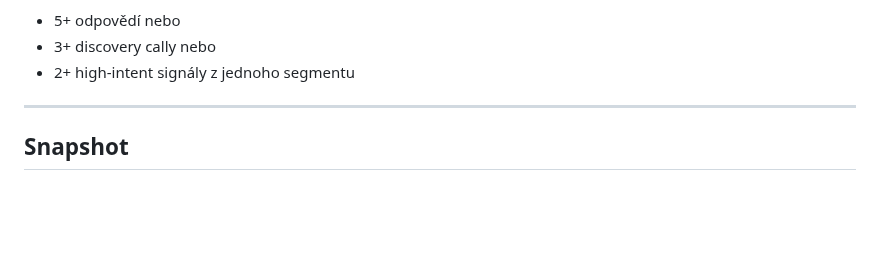
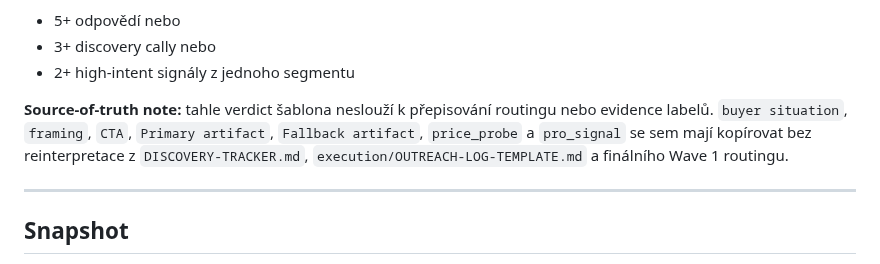
Before and after one commit to jarvislukash-wq/multi-llm-benchmark-dashboard, a Markdown page: execution/WAVE1-VALIDATION-VERDICT-TEMPLATE.md, the part around the change. Rendered like a GitHub page; blank space fills up the shorter version.

Commit message:
Clarify validation verdict source of truth

```diff
--- a/execution/WAVE1-VALIDATION-VERDICT-TEMPLATE.md
+++ b/execution/WAVE1-VALIDATION-VERDICT-TEMPLATE.md
@@ -14,6 +14,8 @@ Používat po prvním mini-souboru signálů, typicky když už existuje aspoň:
 - 5+ odpovědí nebo
 - 3+ discovery cally nebo
 - 2+ high-intent signály z jednoho segmentu
+
+**Source-of-truth note:** tahle verdict šablona neslouží k přepisování routingu nebo evidence labelů. `buyer situation`, `framing`, `CTA`, `Primary artifact`, `Fallback artifact`, `price_probe` a `pro_signal` se sem mají kopírovat bez reinterpretace z `DISCOVERY-TRACKER.md`, `execution/OUTREACH-LOG-TEMPLATE.md` a finálního Wave 1 routingu.
 
 ---
 
```
